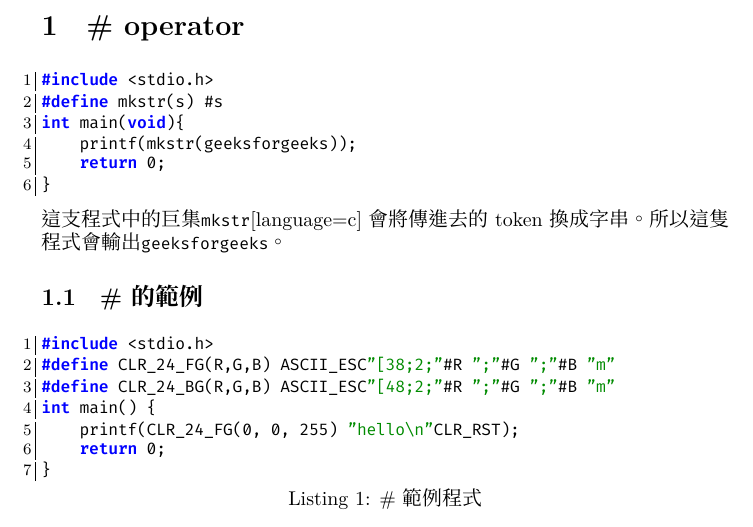
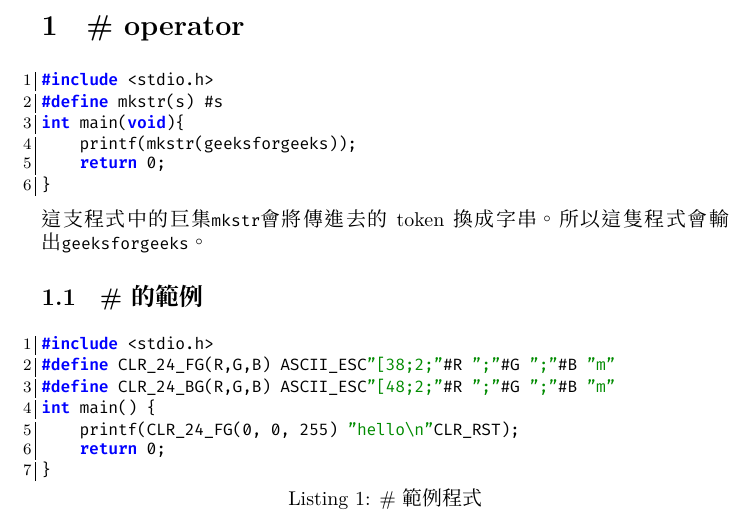
Before and after one commit to jw910731/computer-programming, a LaTeX problem sheet (hw05/hw0504.tex): part of page 1 of 2, cut so that both start at the same text. Compiled offline with XeLaTeX.

Commit message:
Fix hw05 bonus latex syntax error

```diff
--- a/hw05/hw0504.tex
+++ b/hw05/hw0504.tex
@@ -63,7 +63,7 @@ int main(void){
     return 0;
 }
 \end{lstlisting}
-這支程式中的巨集\lstinline{mkstr}[language=c]會將傳進去的 token 換成字串。
+這支程式中的巨集\lstinline{mkstr}會將傳進去的 token 換成字串。
 所以這隻程式會輸出\lstinline{geeksforgeeks}。
 \subsection{\#的範例}
 \begin{lstlisting}[language=c, caption={\#範例程式}]
```
Also changed, not shown: hw05/hw0504.pdf.
